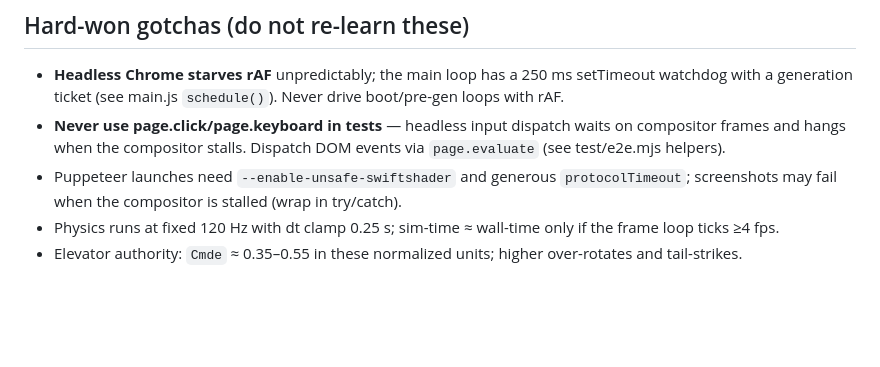
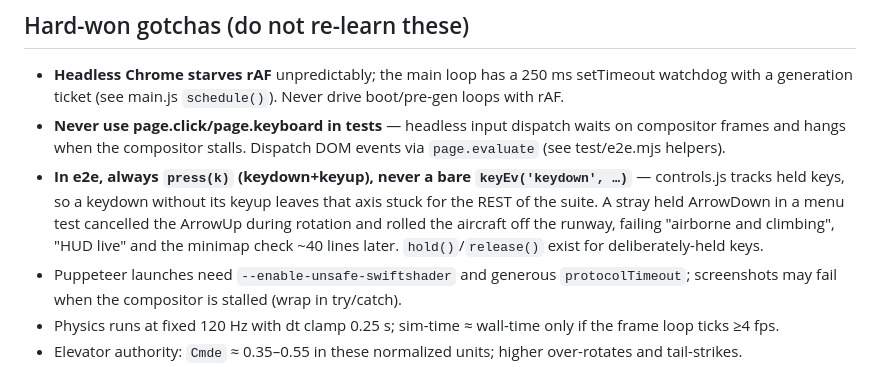
Before and after one commit to minernkoh/archipelago-flight-sim, a Markdown page: CLAUDE.md, the part around the change. Rendered like a GitHub page; blank space fills up the shorter version.

Commit message:
docs: record the held-key e2e gotcha in CLAUDE.md
A keydown without its keyup leaves the axis stuck for the rest of the suite,
and the resulting failures surface far from the test that caused them. Cost two
full e2e runs to track down; belongs with the other hard-won gotchas.

Co-Authored-By: Claude Opus 5 <noreply@anthropic.com>
Claude-Session: https://claude.ai/code/session_01LFpPiwPa1Y45fjfCBDrko7

```diff
--- a/CLAUDE.md
+++ b/CLAUDE.md
@@ -24,6 +24,7 @@ ring race, and a 7-lesson flight school.
 
 - **Headless Chrome starves rAF** unpredictably; the main loop has a 250 ms setTimeout watchdog with a generation ticket (see main.js `schedule()`). Never drive boot/pre-gen loops with rAF.
 - **Never use page.click/page.keyboard in tests** — headless input dispatch waits on compositor frames and hangs when the compositor stalls. Dispatch DOM events via `page.evaluate` (see test/e2e.mjs helpers).
+- **In e2e, always `press(k)` (keydown+keyup), never a bare `keyEv('keydown', …)`** — controls.js tracks held keys, so a keydown without its keyup leaves that axis stuck for the REST of the suite. A stray held ArrowDown in a menu test cancelled the ArrowUp during rotation and rolled the aircraft off the runway, failing "airborne and climbing", "HUD live" and the minimap check ~40 lines later. `hold()`/`release()` exist for deliberately-held keys.
 - Puppeteer launches need `--enable-unsafe-swiftshader` and generous `protocolTimeout`; screenshots may fail when the compositor is stalled (wrap in try/catch).
 - Physics runs at fixed 120 Hz with dt clamp 0.25 s; sim-time ≈ wall-time only if the frame loop ticks ≥4 fps.
 - Elevator authority: `Cmde` ≈ 0.35–0.55 in these normalized units; higher over-rotates and tail-strikes.
```
